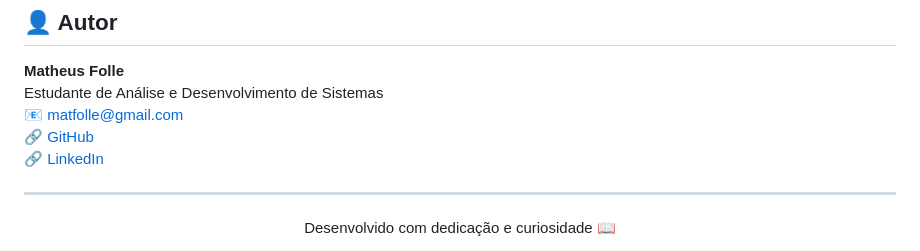
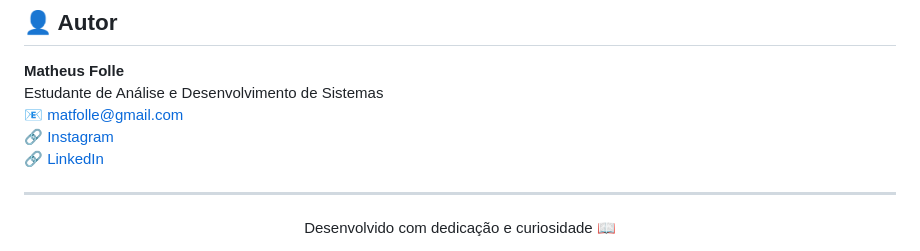
Before and after one commit to matheusfolle/phonetics-lab, a Markdown page: README.md, the part around the change. Drawn GitHub-style.

Commit message:
docs: update contact links in README.md

```diff
--- a/README.md
+++ b/README.md
@@ -196,7 +196,7 @@ Este projeto está sob a licença MIT. Veja o arquivo [LICENSE](LICENSE) para ma
 **Matheus Folle**
 Estudante de Análise e Desenvolvimento de Sistemas
 📧 matfolle@gmail.com
-🔗 [GitHub](https://github.com/matheusfolle)
+🔗 [Instagram](https://instagram.com/matheusfolle)
 🔗 [LinkedIn](https://www.linkedin.com/in/matheusfolle)
 
 ---
```
